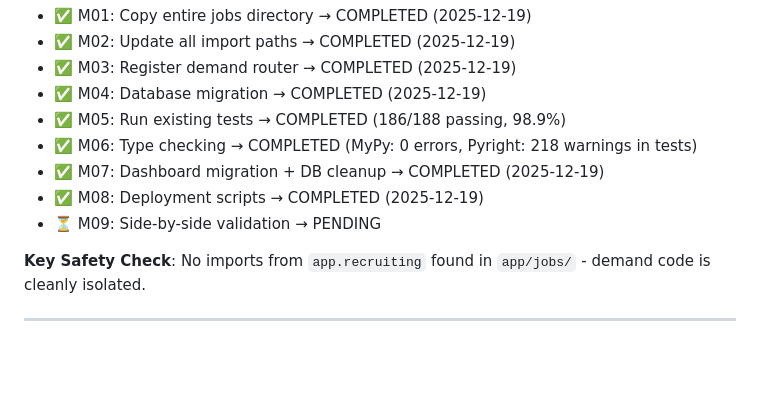
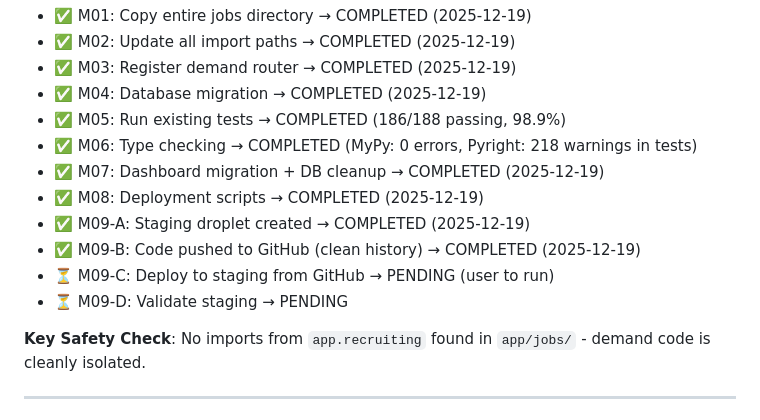
Before and after one commit to richroberts-prog/air-demand, a Markdown page: .claude/tasks/M01-M09-demand-migration.md, the part around the change. GitHub-like rendering; blank space fills up the shorter version.

```diff
--- a/.claude/tasks/M01-M09-demand-migration.md
+++ b/.claude/tasks/M01-M09-demand-migration.md
@@ -13,7 +13,10 @@ Migrate demand-side functionality from `/home/richr/air` to `/home/richr/air-dem
 - ✅ M06: Type checking → COMPLETED (MyPy: 0 errors, Pyright: 218 warnings in tests)
 - ✅ M07: Dashboard migration + DB cleanup → COMPLETED (2025-12-19)
 - ✅ M08: Deployment scripts → COMPLETED (2025-12-19)
-- ⏳ M09: Side-by-side validation → PENDING
+- ✅ M09-A: Staging droplet created → COMPLETED (2025-12-19)
+- ✅ M09-B: Code pushed to GitHub (clean history) → COMPLETED (2025-12-19)
+- ⏳ M09-C: Deploy to staging from GitHub → PENDING (user to run)
+- ⏳ M09-D: Validate staging → PENDING
 
 **Key Safety Check**: No imports from `app.recruiting` found in `app/jobs/` - demand code is cleanly isolated.
 
```
Also changed, not shown: .claude/tasks/STATUS-AND-NEXT-STEPS.md (added, +437 -0 lines).
